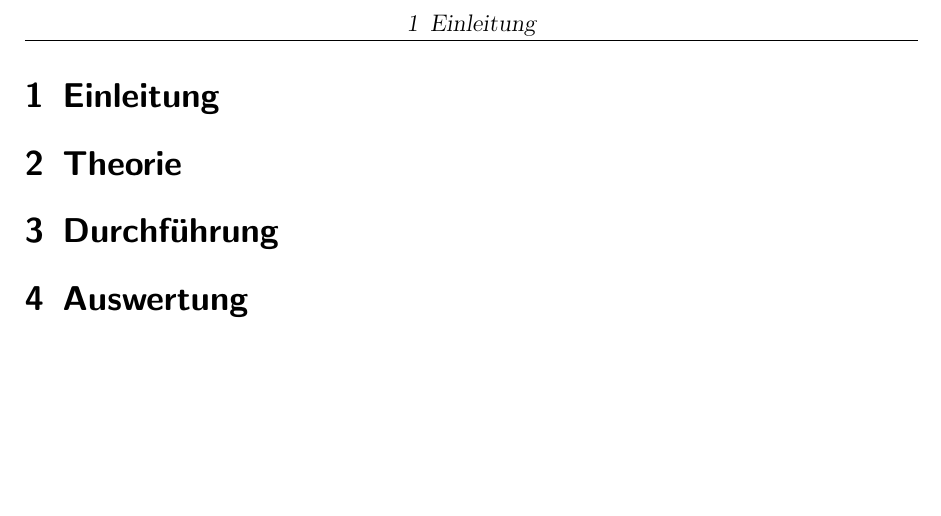
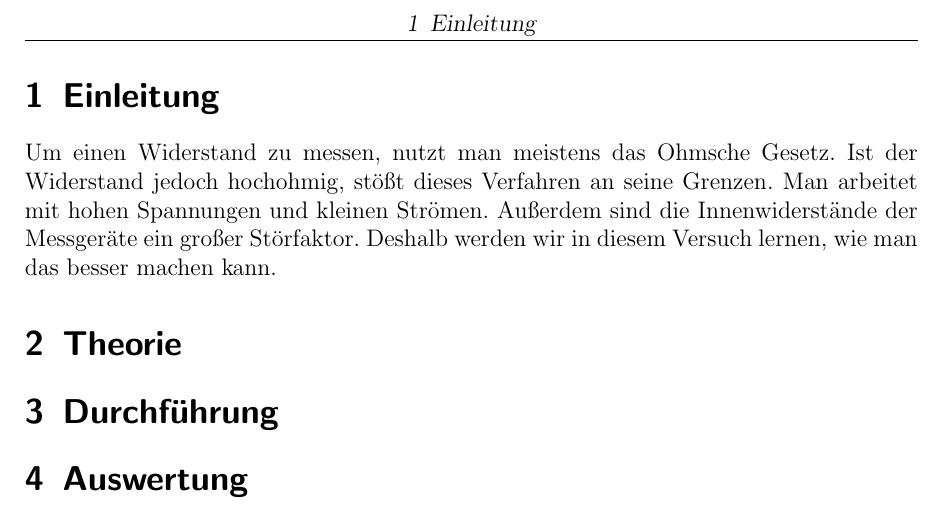
Before and after one commit to Binomi/11MessGWid, a LaTeX document (Protokoll11.tex): part of page 3 of 3, cut so that both start at the same text, the shorter picture padded with empty space. The pictures show the PDF file Protokoll11.pdf that the author committed with the source.

Commit message:
Einleitung

```diff
--- a/Protokoll11.tex
+++ b/Protokoll11.tex
@@ -176,7 +176,11 @@ E-Mail:
 
 \section{Einleitung}
 \label{sec:einleitung}
-
+Um einen Widerstand zu messen, nutzt man meistens das Ohmsche Gesetz.
+Ist der Widerstand jedoch hochohmig, stößt dieses Verfahren an seine Grenzen.
+Man arbeitet mit hohen Spannungen und kleinen Strömen.
+Außerdem sind die Innenwiderstände der Messgeräte ein großer Störfaktor.
+Deshalb werden wir in diesem Versuch lernen, wie man das besser machen kann.
 
 \section{Theorie}
 \label{sec:theorie}
```
Also changed, not shown: Protokoll11.pdf.
